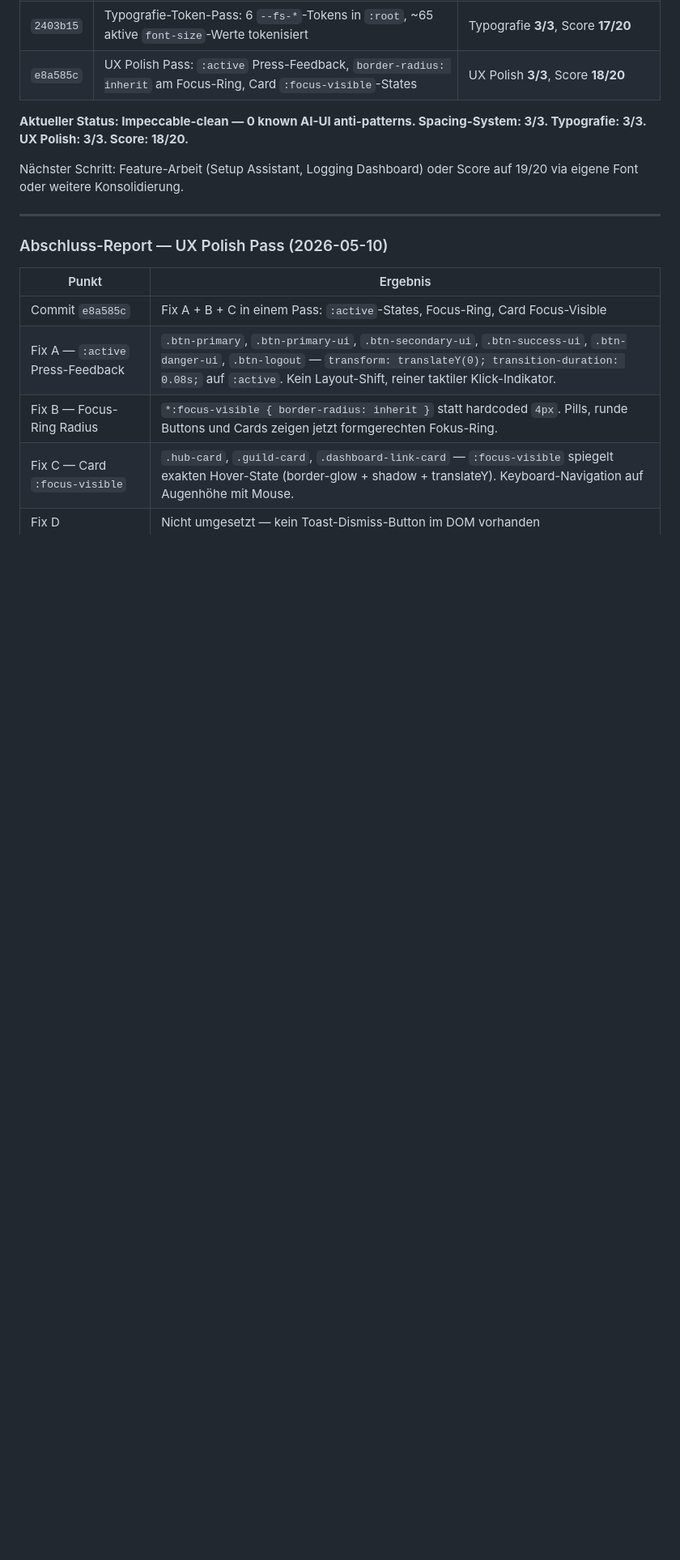
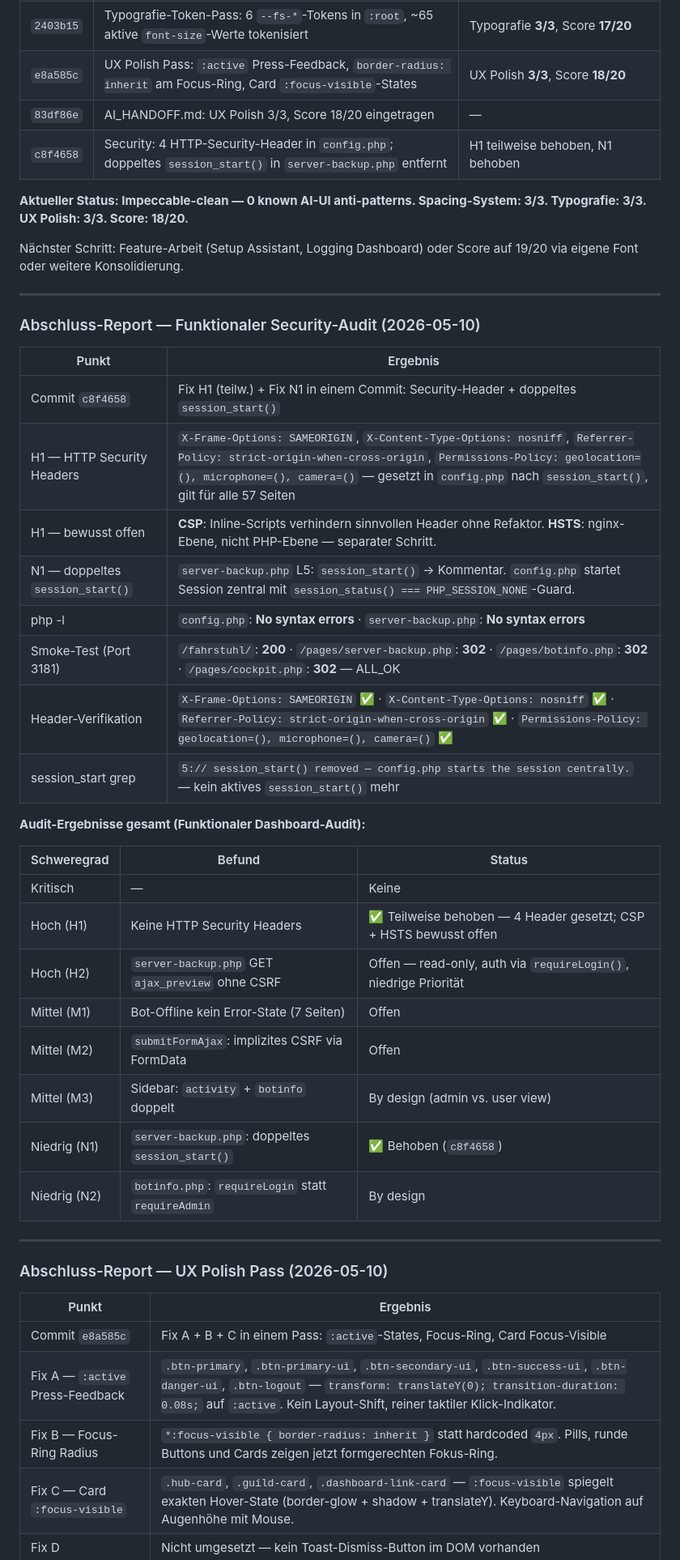
Before and after one commit to Marvin4200/eselbande, a Markdown page: fahrstuhl/AI_HANDOFF.md, the part around the change. Shown at 81% size. Drawn GitHub-style; blank space fills up the shorter version.

Commit message:
docs: security audit report — H1 teilw. behoben (4 headers), N1 behoben (session_start), Verifikation dokumentiert

```diff
--- a/fahrstuhl/AI_HANDOFF.md
+++ b/fahrstuhl/AI_HANDOFF.md
@@ -412,10 +412,40 @@ ssh root@192.168.2.177 "cd /home/marvin && git pull origin main && docker compos
 | `51ba282` | Option A: `--sp-*`-Token-Werte in `:root` auf rem migriert (7 Zeilen, kein Selektor berührt) | Spacing-System **3/3**, Score **16/20** |
 | `2403b15` | Typografie-Token-Pass: 6 `--fs-*`-Tokens in `:root`, ~65 aktive `font-size`-Werte tokenisiert | Typografie **3/3**, Score **17/20** |
 | `e8a585c` | UX Polish Pass: `:active` Press-Feedback, `border-radius: inherit` am Focus-Ring, Card `:focus-visible`-States | UX Polish **3/3**, Score **18/20** |
+| `83df86e` | AI_HANDOFF.md: UX Polish 3/3, Score 18/20 eingetragen | — |
+| `c8f4658` | Security: 4 HTTP-Security-Header in `config.php`; doppeltes `session_start()` in `server-backup.php` entfernt | H1 teilweise behoben, N1 behoben |
 
 **Aktueller Status: Impeccable-clean — 0 known AI-UI anti-patterns. Spacing-System: 3/3. Typografie: 3/3. UX Polish: 3/3. Score: 18/20.**
 
 Nächster Schritt: Feature-Arbeit (Setup Assistant, Logging Dashboard) oder Score auf 19/20 via eigene Font oder weitere Konsolidierung.
+
+---
+
+### Abschluss-Report — Funktionaler Security-Audit (2026-05-10)
+
+| Punkt | Ergebnis |
+|---|---|
+| Commit `c8f4658` | Fix H1 (teilw.) + Fix N1 in einem Commit: Security-Header + doppeltes `session_start()` |
+| H1 — HTTP Security Headers | `X-Frame-Options: SAMEORIGIN`, `X-Content-Type-Options: nosniff`, `Referrer-Policy: strict-origin-when-cross-origin`, `Permissions-Policy: geolocation=(), microphone=(), camera=()` — gesetzt in `config.php` nach `session_start()`, gilt für alle 57 Seiten |
+| H1 — bewusst offen | **CSP**: Inline-Scripts verhindern sinnvollen Header ohne Refaktor. **HSTS**: nginx-Ebene, nicht PHP-Ebene — separater Schritt. |
+| N1 — doppeltes `session_start()` | `server-backup.php` L5: `session_start()` → Kommentar. `config.php` startet Session zentral mit `session_status() === PHP_SESSION_NONE`-Guard. |
+| php -l | `config.php`: **No syntax errors** · `server-backup.php`: **No syntax errors** |
+| Smoke-Test (Port 3181) | `/fahrstuhl/`: **200** · `/pages/server-backup.php`: **302** · `/pages/botinfo.php`: **302** · `/pages/cockpit.php`: **302** — ALL_OK |
+| Header-Verifikation | `X-Frame-Options: SAMEORIGIN` ✅ · `X-Content-Type-Options: nosniff` ✅ · `Referrer-Policy: strict-origin-when-cross-origin` ✅ · `Permissions-Policy: geolocation=(), microphone=(), camera=()` ✅ |
+| session_start grep | `5:// session_start() removed — config.php starts the session centrally.` — kein aktives `session_start()` mehr |
+
+**Audit-Ergebnisse gesamt (Funktionaler Dashboard-Audit):**
+
+| Schweregrad | Befund | Status |
+|---|---|---|
+| Kritisch | — | Keine |
+| Hoch (H1) | Keine HTTP Security Headers | ✅ Teilweise behoben — 4 Header gesetzt; CSP + HSTS bewusst offen |
+| Hoch (H2) | `server-backup.php` GET `ajax_preview` ohne CSRF | Offen — read-only, auth via `requireLogin()`, niedrige Priorität |
+| Mittel (M1) | Bot-Offline kein Error-State (7 Seiten) | Offen |
+| Mittel (M2) | `submitFormAjax`: implizites CSRF via FormData | Offen |
+| Mittel (M3) | Sidebar: `activity` + `botinfo` doppelt | By design (admin vs. user view) |
+| Niedrig (N1) | `server-backup.php`: doppeltes `session_start()` | ✅ Behoben (`c8f4658`) |
+| Niedrig (N2) | `botinfo.php`: `requireLogin` statt `requireAdmin` | By design |
 
 ---
 
```
